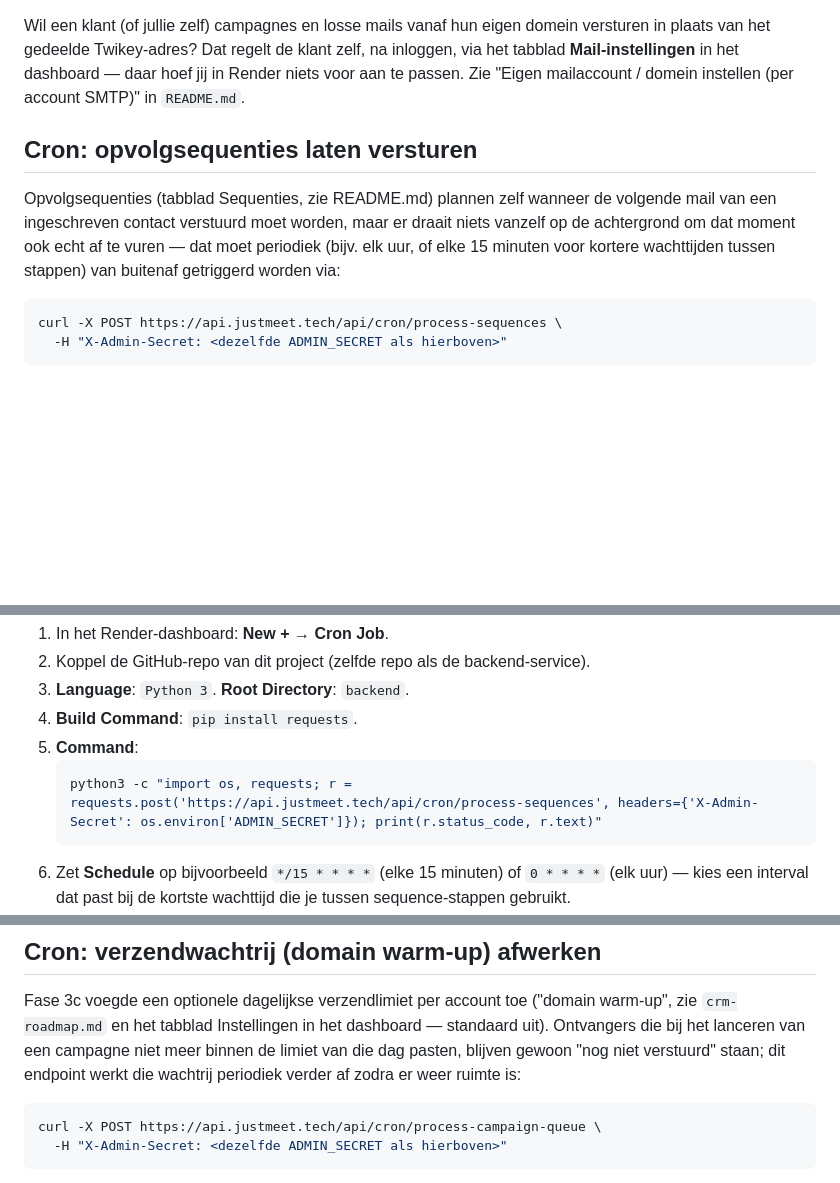
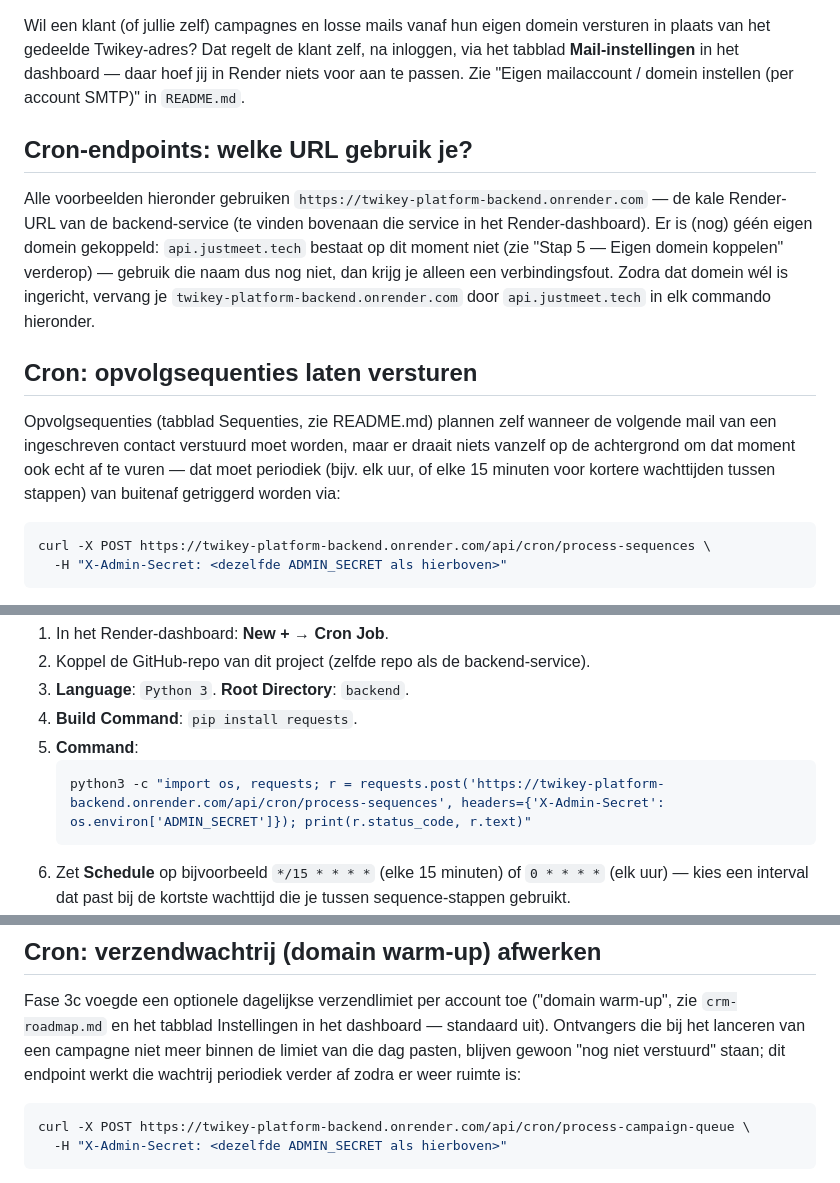
Before and after one commit to 030510bb/Twikey-Platform, a Markdown page: DEPLOY.md, 3 parts joined by grey strips. GitHub-like rendering; blank space fills up the shorter version.

````diff
--- a/DEPLOY.md
+++ b/DEPLOY.md
@@ -170,6 +170,16 @@ klant zelf, na inloggen, via het tabblad **Mail-instellingen** in het
 dashboard — daar hoef jij in Render niets voor aan te passen. Zie "Eigen
 mailaccount / domein instellen (per account SMTP)" in `README.md`.
 
+## Cron-endpoints: welke URL gebruik je?
+
+Alle voorbeelden hieronder gebruiken `https://twikey-platform-backend.onrender.com`
+— de kale Render-URL van de backend-service (te vinden bovenaan die service
+in het Render-dashboard). Er is (nog) géén eigen domein gekoppeld: `api.justmeet.tech`
+bestaat op dit moment niet (zie "Stap 5 — Eigen domein koppelen" verderop) —
+gebruik die naam dus nog niet, dan krijg je alleen een verbindingsfout. Zodra
+dat domein wél is ingericht, vervang je `twikey-platform-backend.onrender.com`
+door `api.justmeet.tech` in elk commando hieronder.
+
 ## Cron: opvolgsequenties laten versturen
 
 Opvolgsequenties (tabblad Sequenties, zie README.md) plannen zelf wanneer de
@@ -179,7 +189,7 @@ dat moet periodiek (bijv. elk uur, of elke 15 minuten voor kortere
 wachttijden tussen stappen) van buitenaf getriggerd worden via:
 
 ```bash
-curl -X POST https://api.justmeet.tech/api/cron/process-sequences \
+curl -X POST https://twikey-platform-backend.onrender.com/api/cron/process-sequences \
   -H "X-Admin-Secret: <dezelfde ADMIN_SECRET als hierboven>"
 ```
 
@@ -201,7 +211,7 @@ starten:
 4. **Build Command**: `pip install requests`.
 5. **Command**:
    ```bash
-   python3 -c "import os, requests; r = requests.post('https://api.justmeet.tech/api/cron/process-sequences', headers={'X-Admin-Secret': os.environ['ADMIN_SECRET']}); print(r.status_code, r.text)"
+   python3 -c "import os, requests; r = requests.post('https://twikey-platform-backend.onrender.com/api/cron/process-sequences', headers={'X-Admin-Secret': os.environ['ADMIN_SECRET']}); print(r.status_code, r.text)"
    ```
 6. Zet **Schedule** op bijvoorbeeld `*/15 * * * *` (elke 15 minuten) of
    `0 * * * *` (elk uur) — kies een interval dat past bij de kortste
@@ -236,7 +246,7 @@ niet verstuurd" staan; dit endpoint werkt die wachtrij periodiek verder af
 zodra er weer ruimte is:
 
 ```bash
-curl -X POST https://api.justmeet.tech/api/cron/process-campaign-queue \
+curl -X POST https://twikey-platform-backend.onrender.com/api/cron/process-campaign-queue \
   -H "X-Admin-Secret: <dezelfde ADMIN_SECRET als hierboven>"
 ```
 
````
Also changed, not shown: other parts of DEPLOY.md (+5 -5 lines).
